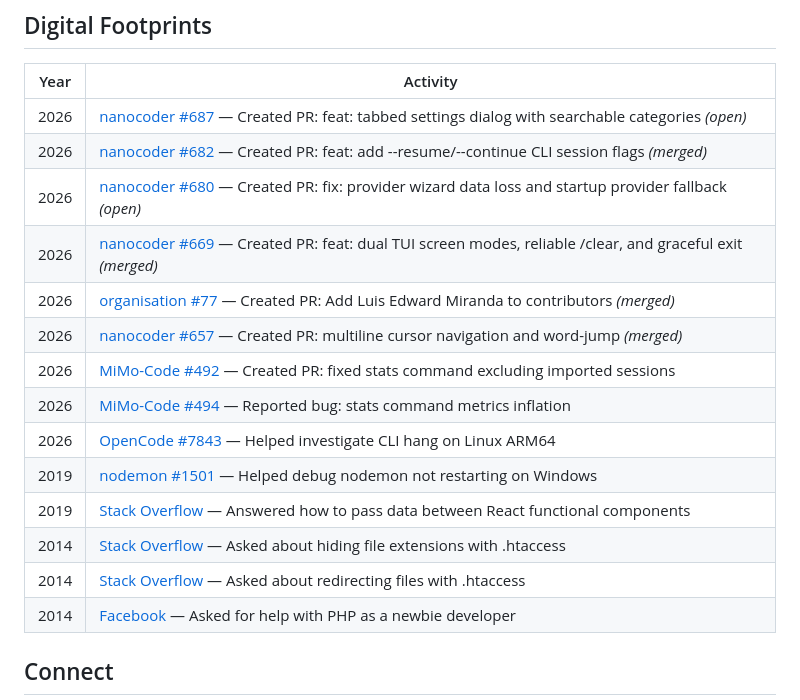
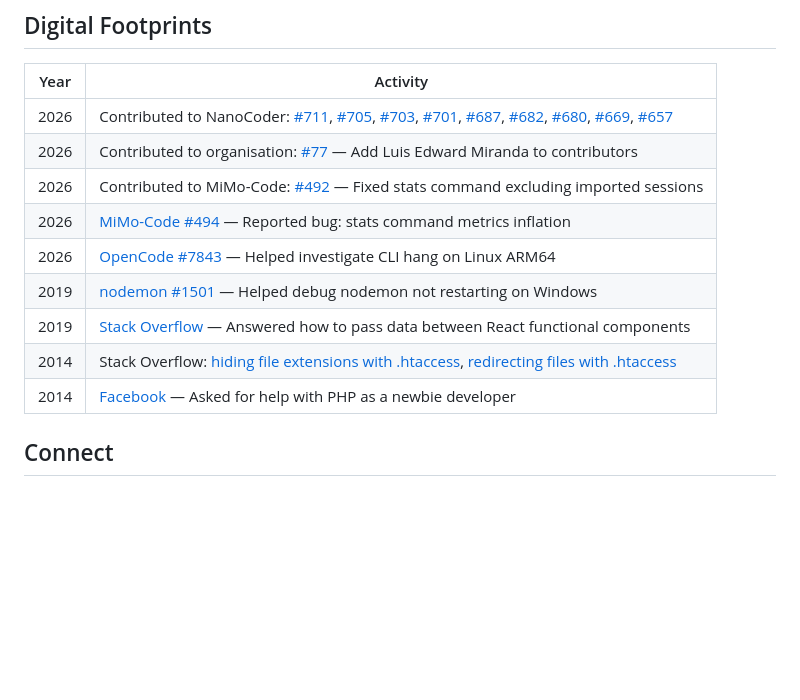
Before and after one commit to llupRisinglll/llupRisinglll, a Markdown page: README.md, the part around the change. Rendered like a GitHub page; blank space fills up the shorter version.

Commit message:
docs: update digital footprints

```diff
--- a/README.md
+++ b/README.md
@@ -41,19 +41,14 @@ Luis is a language-agnostic engineer who picks the right tool for the job. He ha
 
 | Year | Activity |
 |------|----------|
-| 2026 | [nanocoder #687](https://github.com/Nano-Collective/nanocoder/pull/687) — Created PR: feat: tabbed settings dialog with searchable categories *(open)* |
-| 2026 | [nanocoder #682](https://github.com/Nano-Collective/nanocoder/pull/682) — Created PR: feat: add --resume/--continue CLI session flags *(merged)* |
-| 2026 | [nanocoder #680](https://github.com/Nano-Collective/nanocoder/pull/680) — Created PR: fix: provider wizard data loss and startup provider fallback *(open)* |
-| 2026 | [nanocoder #669](https://github.com/Nano-Collective/nanocoder/pull/669) — Created PR: feat: dual TUI screen modes, reliable /clear, and graceful exit *(merged)* |
-| 2026 | [organisation #77](https://github.com/Nano-Collective/organisation/pull/77) — Created PR: Add Luis Edward Miranda to contributors *(merged)* |
-| 2026 | [nanocoder #657](https://github.com/Nano-Collective/nanocoder/pull/657) — Created PR: multiline cursor navigation and word-jump *(merged)* |
-| 2026 | [MiMo-Code #492](https://github.com/XiaomiMiMo/MiMo-Code/pull/492) — Created PR: fixed stats command excluding imported sessions |
+| 2026 | Contributed to NanoCoder: [#711](https://github.com/Nano-Collective/nanocoder/pull/711), [#705](https://github.com/Nano-Collective/nanocoder/pull/705), [#703](https://github.com/Nano-Collective/nanocoder/pull/703), [#701](https://github.com/Nano-Collective/nanocoder/pull/701), [#687](https://github.com/Nano-Collective/nanocoder/pull/687), [#682](https://github.com/Nano-Collective/nanocoder/pull/682), [#680](https://github.com/Nano-Collective/nanocoder/pull/680), [#669](https://github.com/Nano-Collective/nanocoder/pull/669), [#657](https://github.com/Nano-Collective/nanocoder/pull/657) |
+| 2026 | Contributed to organisation: [#77](https://github.com/Nano-Collective/organisation/pull/77) — Add Luis Edward Miranda to contributors |
+| 2026 | Contributed to MiMo-Code: [#492](https://github.com/XiaomiMiMo/MiMo-Code/pull/492) — Fixed stats command excluding imported sessions |
 | 2026 | [MiMo-Code #494](https://github.com/XiaomiMiMo/MiMo-Code/issues/494) — Reported bug: stats command metrics inflation |
 | 2026 | [OpenCode #7843](https://github.com/anomalyco/opencode/issues/7843#issuecomment-3737398910) — Helped investigate CLI hang on Linux ARM64 |
 | 2019 | [nodemon #1501](https://github.com/remy/nodemon/issues/1501#issuecomment-453950275) — Helped debug nodemon not restarting on Windows |
 | 2019 | [Stack Overflow](https://stackoverflow.com/questions/58201897/how-to-pass-data-between-functional-components-in-react/58202117#58202117) — Answered how to pass data between React functional components |
-| 2014 | [Stack Overflow](https://stackoverflow.com/questions/27674688/how-to-hide-file-extension-using-htaccess-restricting-access) — Asked about hiding file extensions with .htaccess |
-| 2014 | [Stack Overflow](https://stackoverflow.com/questions/27675414/how-to-rightly-redirect-file-using-htaccess) — Asked about redirecting files with .htaccess |
+| 2014 | Stack Overflow: [hiding file extensions with .htaccess](https://stackoverflow.com/questions/27674688/how-to-hide-file-extension-using-htaccess-restricting-access), [redirecting files with .htaccess](https://stackoverflow.com/questions/27675414/how-to-rightly-redirect-file-using-htaccess) |
 | 2014 | [Facebook](https://www.facebook.com/share/p/14RgyhXkzR1/) — Asked for help with PHP as a newbie developer |
 
 ## Connect
```
